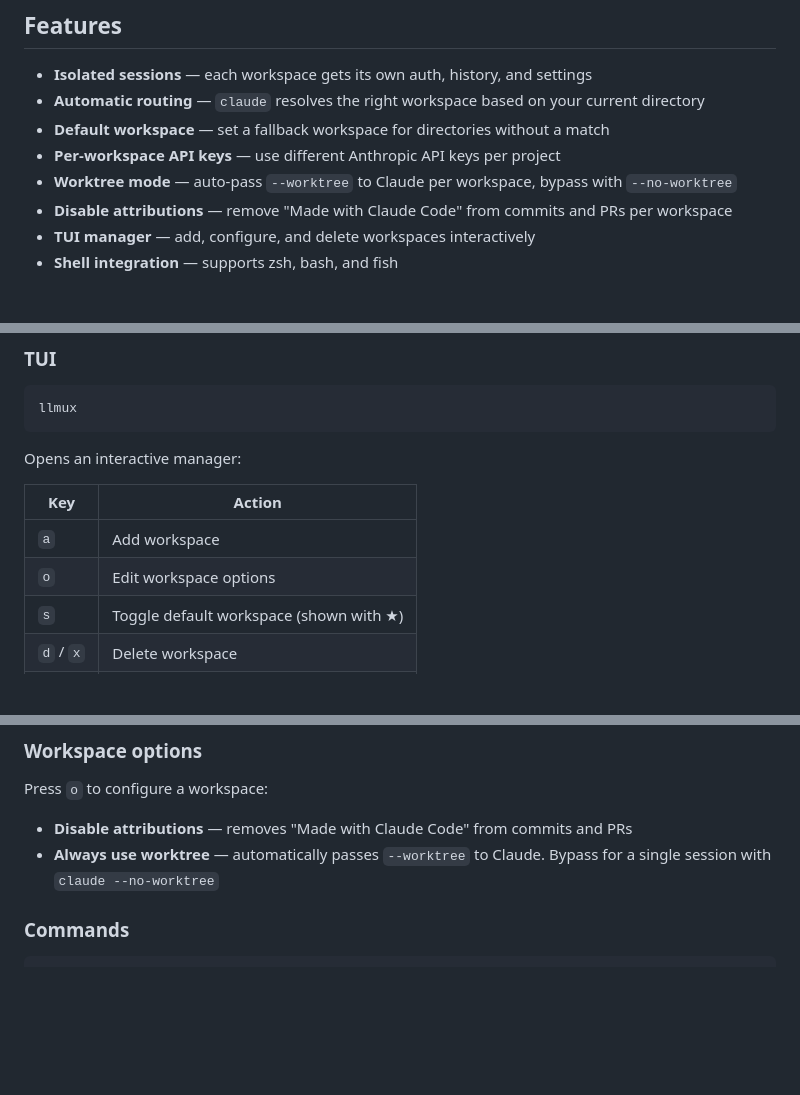
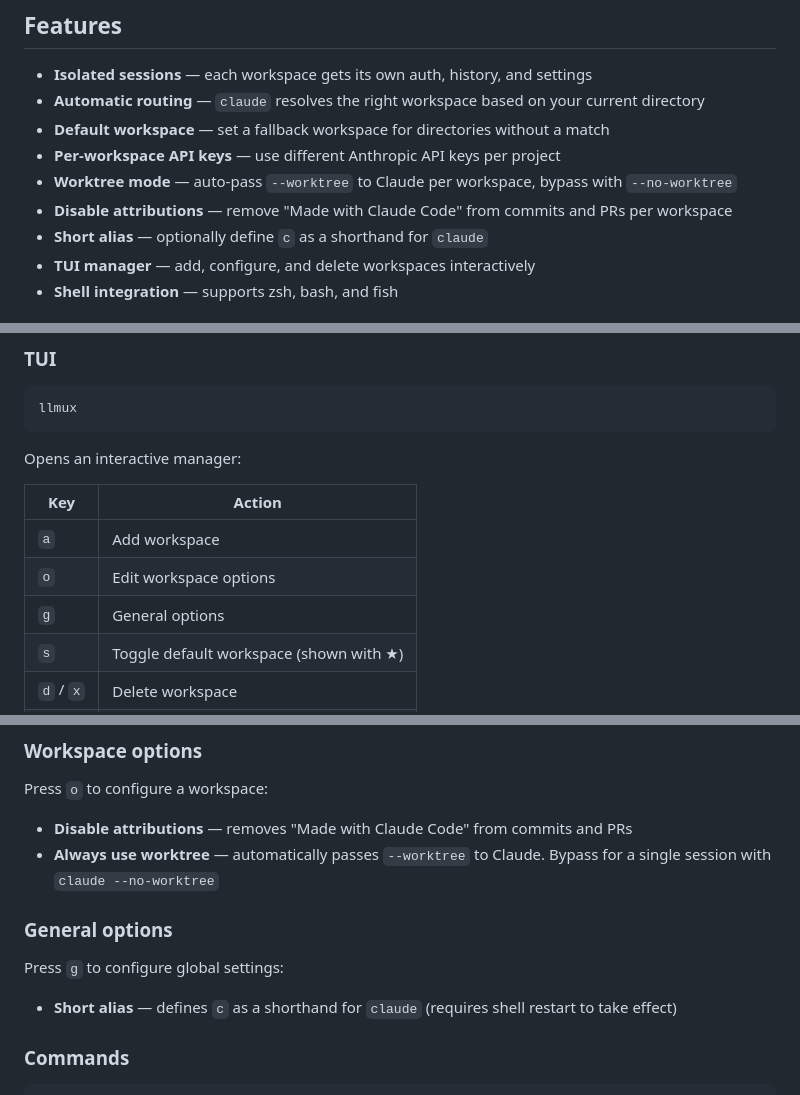
Before and after one commit to alansikora/llmux, a Markdown page: README.md, 3 parts joined by grey strips. Drawn GitHub-style; blank space fills up the shorter version.

Commit message:
Update README to document general options and short alias

```diff
--- a/README.md
+++ b/README.md
@@ -19,6 +19,7 @@ Claude Code stores everything in `~/.claude`. If you work across multiple projec
 - **Per-workspace API keys** — use different Anthropic API keys per project
 - **Worktree mode** — auto-pass `--worktree` to Claude per workspace, bypass with `--no-worktree`
 - **Disable attributions** — remove "Made with Claude Code" from commits and PRs per workspace
+- **Short alias** — optionally define `c` as a shorthand for `claude`
 - **TUI manager** — add, configure, and delete workspaces interactively
 - **Shell integration** — supports zsh, bash, and fish
 
@@ -77,6 +78,7 @@ Opens an interactive manager:
 |-----|--------|
 | `a` | Add workspace |
 | `o` | Edit workspace options |
+| `g` | General options |
 | `s` | Toggle default workspace (shown with ★) |
 | `d` / `x` | Delete workspace |
 | `↑` / `↓` | Navigate |
@@ -92,6 +94,12 @@ Press `o` to configure a workspace:
 
 - **Disable attributions** — removes "Made with Claude Code" from commits and PRs
 - **Always use worktree** — automatically passes `--worktree` to Claude. Bypass for a single session with `claude --no-worktree`
+
+### General options
+
+Press `g` to configure global settings:
+
+- **Short alias** — defines `c` as a shorthand for `claude` (requires shell restart to take effect)
 
 ### Commands
 
```
